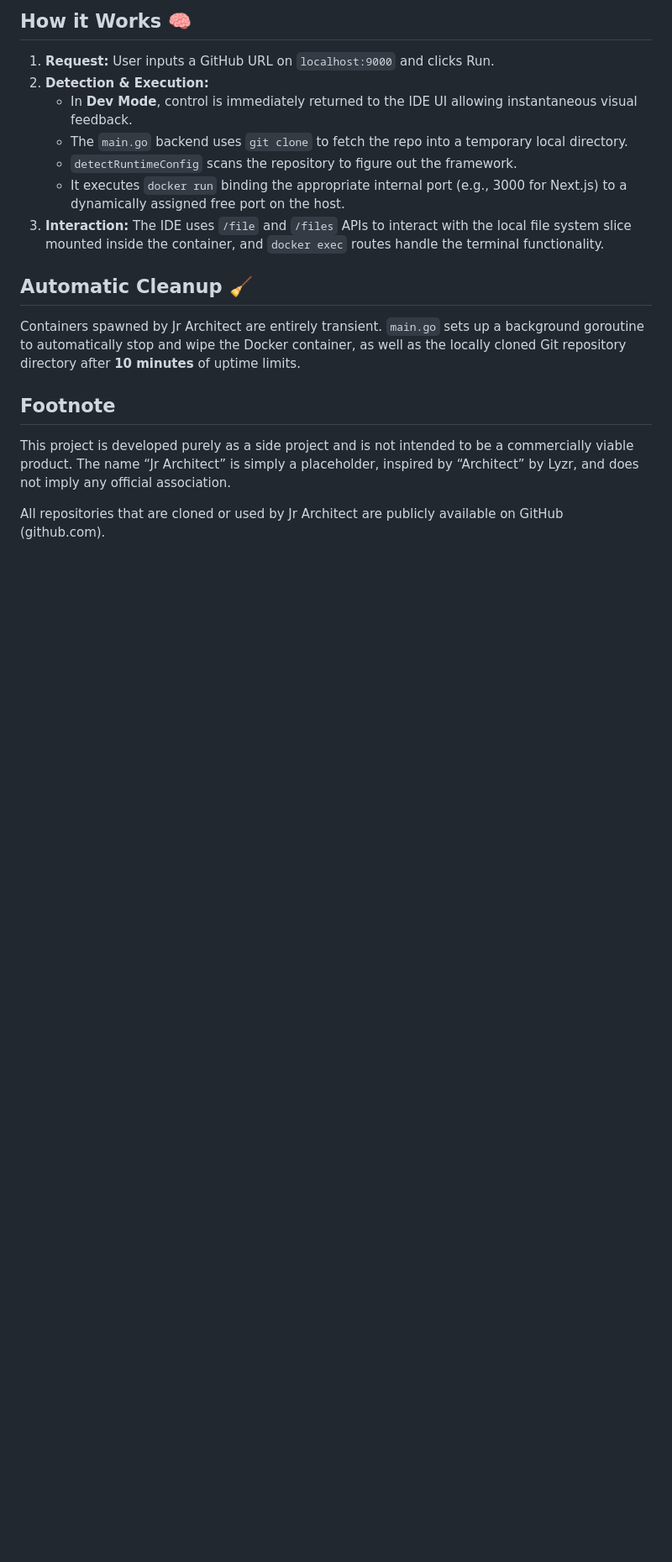
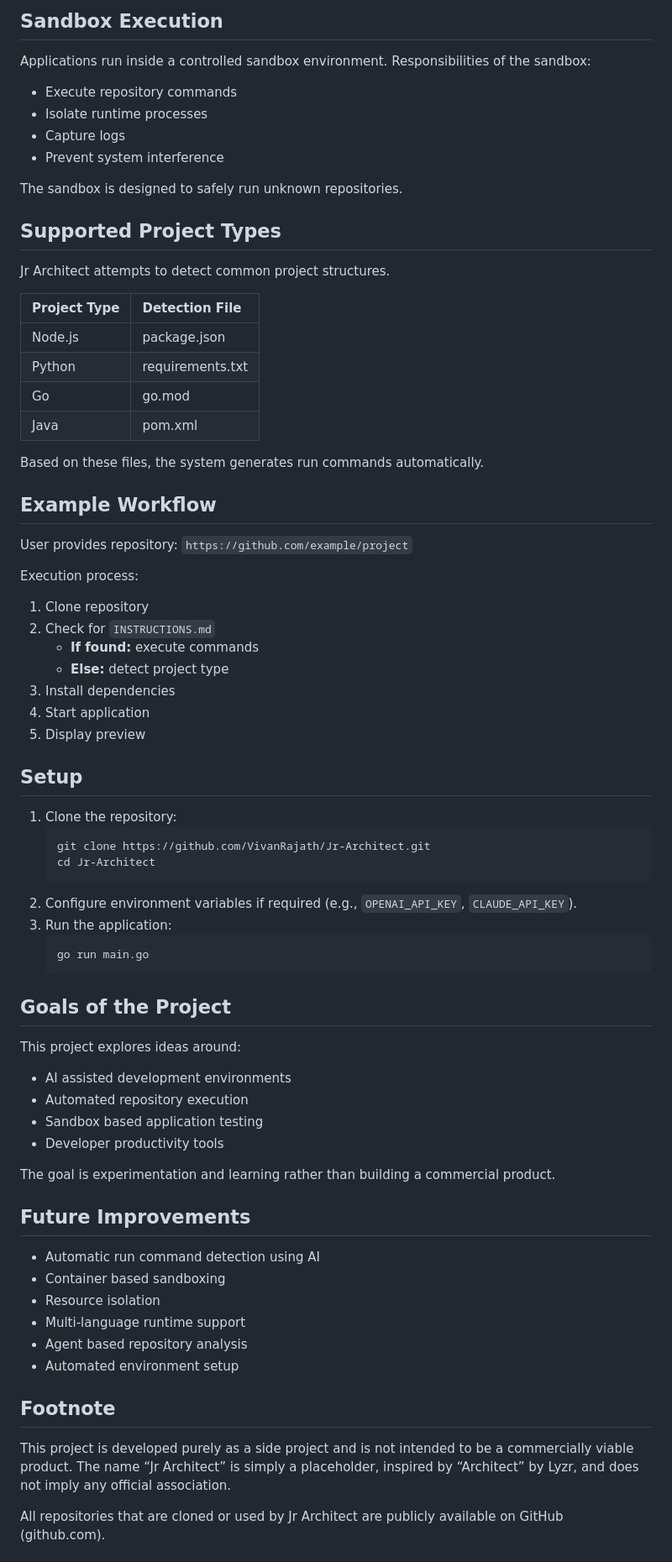
Before and after one commit to VivanRajath/Jr-Architect, a Markdown page: README.md, the part around one of its changes. Shown at 84% size. Drawn GitHub-style; blank space fills up the shorter version.

Commit message:
Docs: Complete update of README.md structure and content

````diff
--- a/README.md
+++ b/README.md
@@ -66,18 +80,72 @@ go build -o sandbox-runner.exe
 
-## How it Works 🧠
+## Sandbox Execution
 
-1.  **Request:** User inputs a GitHub URL on `localhost:9000` and clicks Run.
-2.  **Detection & Execution:**
-    *   In **Dev Mode**, control is immediately returned to the IDE UI allowing instantaneous visual feedback.
-    *   The `main.go` backend uses `git clone` to fetch the repo into a temporary local directory.
-    *   `detectRuntimeConfig` scans the repository to figure out the framework.
-    *   It executes `docker run` binding the appropriate internal port (e.g., 3000 for Next.js) to a dynamically assigned free port on the host.
-3.  **Interaction:** The IDE uses `/file` and `/files` APIs to interact with the local file system slice mounted inside the container, and `docker exec` routes handle the terminal functionality.
+Applications run inside a controlled sandbox environment.
+Responsibilities of the sandbox:
+*   Execute repository commands
+*   Isolate runtime processes
+*   Capture logs
+*   Prevent system interference
 
-## Automatic Cleanup 🧹
+The sandbox is designed to safely run unknown repositories.
 
-Containers spawned by Jr Architect are entirely transient. `main.go` sets up a background goroutine to automatically stop and wipe the Docker container, as well as the locally cloned Git repository directory after **10 minutes** of uptime limits.
+## Supported Project Types
 
+Jr Architect attempts to detect common project structures.
+
+| Project Type | Detection File |
+| :--- | :--- |
+| Node.js | package.json |
+| Python | requirements.txt |
+| Go | go.mod |
+| Java | pom.xml |
+
+Based on these files, the system generates run commands automatically.
+
+## Example Workflow
+
+User provides repository: `https://github.com/example/project`
+
+Execution process:
+1. Clone repository
+2. Check for `INSTRUCTIONS.md`
+   - **If found:** execute commands
+   - **Else:** detect project type
+3. Install dependencies
+4. Start application
+5. Display preview
+
+## Setup
+
+1.  Clone the repository:
+    ```bash
+    git clone https://github.com/VivanRajath/Jr-Architect.git
+    cd Jr-Architect
+    ```
+2.  Configure environment variables if required (e.g., `OPENAI_API_KEY`, `CLAUDE_API_KEY`).
+3.  Run the application:
+    ```bash
+    go run main.go
+    ```
+
+## Goals of the Project
+
+This project explores ideas around:
+*   AI assisted development environments
+*   Automated repository execution
+*   Sandbox based application testing
+*   Developer productivity tools
+
+The goal is experimentation and learning rather than building a commercial product.
+
+## Future Improvements
+
+*   Automatic run command detection using AI
+*   Container based sandboxing
+*   Resource isolation
+*   Multi-language runtime support
+*   Agent based repository analysis
+*   Automated environment setup
 
 ## Footnote
 
````
Also changed, not shown: other parts of README.md (+64 -44 lines).
